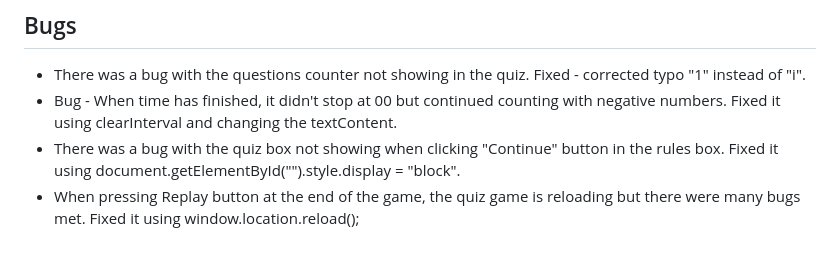
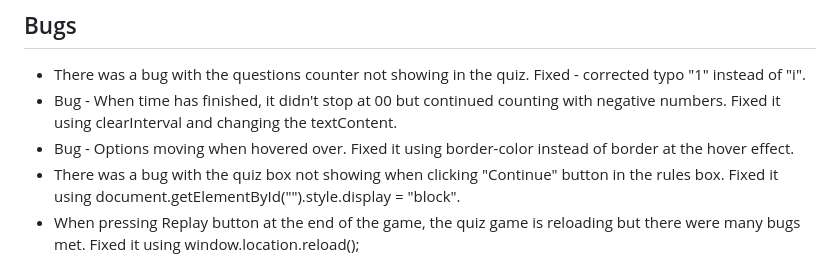
Before and after one commit to TeodoraAlina/Cinephilia-Quiz, a Markdown page: README.md, the part around the change. GitHub-like rendering.

Commit message:
Update bugs section in the readme.md file

```diff
--- a/README.md
+++ b/README.md
@@ -149,6 +149,7 @@ Tested on iOS 16.3, macOS Monterey 12.6.3 and Android 11. Tested for responsiven
 ## Bugs
 * There was a bug with the questions counter not showing in the quiz. Fixed - corrected typo "1" instead of "i".
 * Bug - When time has finished, it didn't stop at 00 but continued counting with negative numbers. Fixed it using clearInterval and changing the textContent.
+* Bug - Options moving when hovered over. Fixed it using border-color instead of border at the hover effect.
 * There was a bug with the quiz box not showing when clicking "Continue" button in the rules box. Fixed it using document.getElementById("").style.display = "block".
 * When pressing Replay button at the end of the game, the quiz game is reloading but there were many bugs met. Fixed it using  window.location.reload();
 
```
